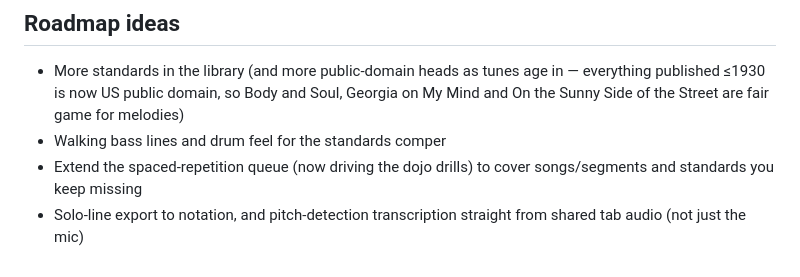
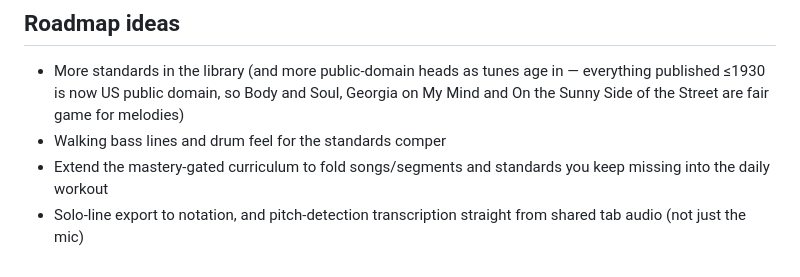
Before and after one commit to hellojas/otolab, a Markdown page: README.md, the part around one of its changes. Drawn GitHub-style.

```diff
--- a/README.md
+++ b/README.md
@@ -253,7 +300,7 @@ transcribe-then-quiz is the model.)
   Georgia on My Mind and On the Sunny Side of the Street are fair game for
   melodies)
 - Walking bass lines and drum feel for the standards comper
-- Extend the spaced-repetition queue (now driving the dojo drills) to cover
-  songs/segments and standards you keep missing
+- Extend the mastery-gated curriculum to fold songs/segments and standards you
+  keep missing into the daily workout
 - Solo-line export to notation, and pitch-detection transcription straight from
   shared tab audio (not just the mic)
```
Also changed, not shown: other parts of README.md (+86 -39 lines).
